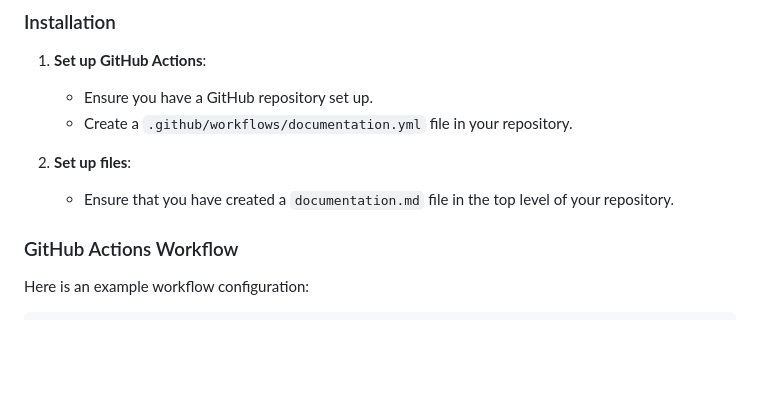
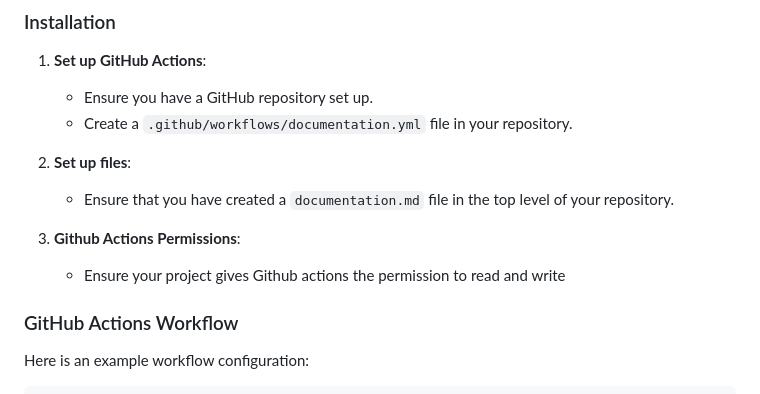
Before and after one commit to allanwzhang/docubot, a Markdown page: README.md, the part around the change. GitHub-like rendering; blank space fills up the shorter version.

```diff
--- a/README.md
+++ b/README.md
@@ -19,6 +19,9 @@ Docubot is an automated documentation tool that uses GitHub Actions to generate
 
 2. **Set up files**:
    - Ensure that you have created a `documentation.md` file in the top level of your repository.
+
+3. **Github Actions Permissions**:
+   - Ensure your project gives Github actions the permission to read and write
 
 ### GitHub Actions Workflow
 
```
